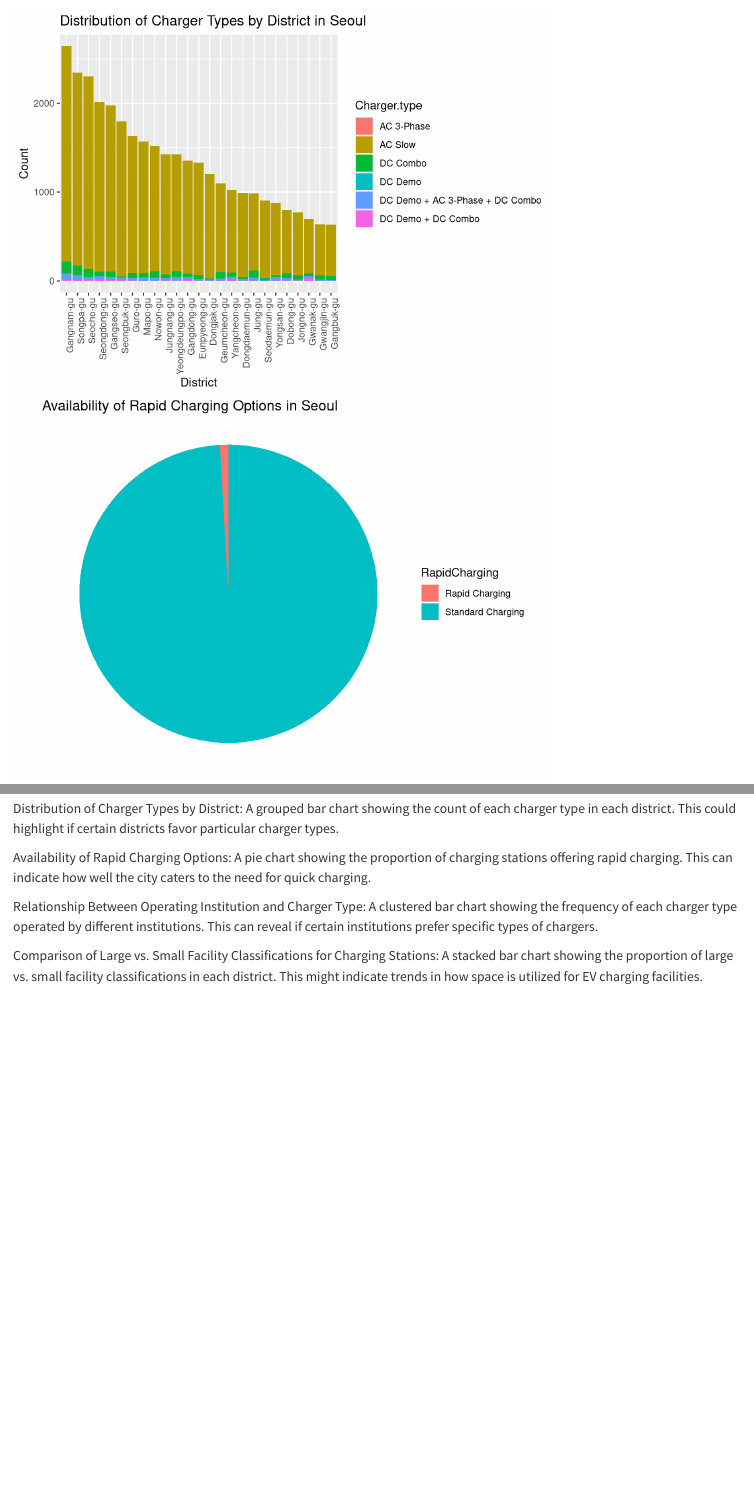
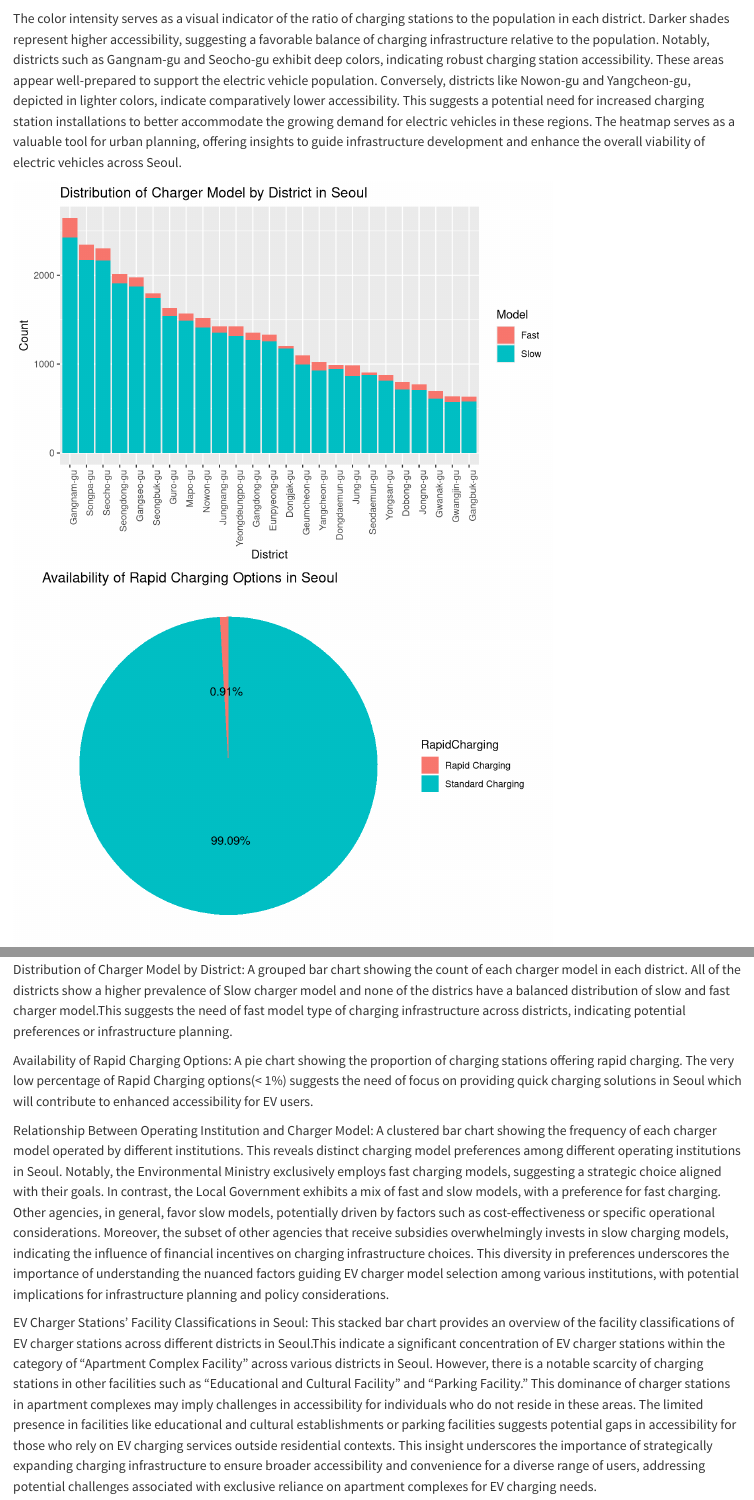
Before and after one commit to jp4474/EVChargingStations, a Quarto document (results.qmd): the page in a window 1100 px wide, from 3600 px down, and a second part further down, joined at a grey line. Rendered offline with R 4.5, knitr and Pandoc in place of Quarto, with nearby package versions; some code elsewhere in the file could not run offline.

Commit message:
change graphs add comments

````diff
--- a/results.qmd
+++ b/results.qmd
@@ -23,8 +23,9 @@ library(cartogram)
 library(gganimate)
 library(tweenr)
 library(reshape2)
+library(scales)
 
-# devtools::install_github("zabore/condsurv")
+#devtools::install_github("zabore/condsurv")
 library(condsurv)
 ```
 ## EV Charging Stations
@@ -94,12 +102,14 @@ This graph shows the number of EVs per capita, indicating how common EVs are in
 
 ```{r, echo=FALSE, warning=FALSE, message=FALSE}
 
-ggplot(df_merged, aes(x = Population, y = Charging_Stations, size = Count)) +
-  geom_point(alpha = 0.7) +
+ggplot(df_merged, aes(x = Population, y = Charging_Stations, size = Count, fill = Charging_Stations)) +
+  geom_point(alpha = 0.7, shape = 21, color = "black") +
   scale_size_continuous(name = "Number of EVs") +
+  scale_fill_viridis_c() +
   xlab("Population") +
   ylab("Number of Charging Stations") +
-  ggtitle("Charging Infrastructure vs. Population Density with EV Overlay")
+  ggtitle("Charging Infrastructure vs. Population Density with EV Overlay") +
+  scale_x_continuous(labels = comma_format())
 
 
 ```
@@ -144,48 +154,65 @@ ggplot(df_merged_polygons) +
 
 ```
 
+The color intensity serves as a visual indicator of the ratio of charging stations to the population in each district. Darker shades represent higher accessibility, suggesting a favorable balance of charging infrastructure relative to the population. Notably, districts such as Gangnam-gu and Seocho-gu exhibit deep colors, indicating robust charging station accessibility. These areas appear well-prepared to support the electric vehicle population. Conversely, districts like Nowon-gu and Yangcheon-gu, depicted in lighter colors, indicate comparatively lower accessibility. This suggests a potential need for increased charging station installations to better accommodate the growing demand for electric vehicles in these regions. The heatmap serves as a valuable tool for urban planning, offering insights to guide infrastructure development and enhance the overall viability of electric vehicles across Seoul.
 
 ```{r, echo=FALSE, warning=FALSE, message=FALSE}
 ##categotical visualizations
 
-# Visualization 1: Distribution of Charger Types by District
-ggplot(df_charging_stations, aes(x=reorder(District, District, function(x)-length(x)), fill=Charger.type)) +
+# Visualization 1: Distribution of Charger Model by District
+ggplot(df_charging_stations, aes(x=reorder(District, District, function(x)-length(x)), fill=Model)) +
   geom_bar() +
-  labs(title="Distribution of Charger Types by District in Seoul", x="District", y="Count") +
+  labs(title="Distribution of Charger Model by District in Seoul", x="District", y="Count") +
   theme(axis.text.x = element_text(angle = 90, hjust = 1))
 
-# Visualization 2: Availability of Rapid Charging Options
+# Calculate percentages and round to two decimals
 rapid_charging_data <- df_charging_stations %>%
   mutate(RapidCharging = ifelse(grepl('Rapid', Rapid.charging.amount), 'Rapid Charging', 'Standard Charging')) %>%
-  count(RapidCharging)
+  count(RapidCharging) %>%
+  mutate(percentage = round(n / sum(n) * 100, 2))
 
-ggplot(rapid_charging_data, aes(x="", y=n, fill=RapidCharging)) +
-  geom_bar(stat="identity", width=1) +
-  coord_polar(theta="y") +
-  labs(title="Availability of Rapid Charging Options in Seoul", x="", y="") +
+# Plot the pie chart with rounded percentages
+ggplot(rapid_charging_data, aes(x = "", y = n, fill = RapidCharging)) +
+  geom_bar(stat = "identity", width = 1) +
+  geom_text(aes(label = paste0(percentage, "%")), position = position_stack(vjust = 0.5)) +
+  coord_polar(theta = "y") +
+  labs(title = "Availability of Rapid Charging Options in Seoul", x = "", y = "") +
   theme_void()
 
-# Visualization 3: Relationship Between Operating Institution and Charger Type
-ggplot(df_charging_stations, aes(x=Operating.institution, fill=Charger.type)) +
-  geom_bar(position="fill") +
-  labs(title="Operating Institution vs. Charger Type in Seoul", x="Operating Institution", y="Proportion") +
+# Visualization 3: Relationship Between Operating Institution and Charger Model
+# Calculate proportions within each group
+prop_data <- df_charging_stations %>%
+  group_by(Operating.institution, Model) %>%
+  summarise(Count = n()) %>%
+  group_by(Operating.institution) %>%
+  mutate(Proportion = Count / sum(Count))
+
+# Plot the side-by-side bar chart with proportions
+ggplot(prop_data, aes(x = Operating.institution, y = Proportion, fill = Model)) +
+  geom_bar(stat = "identity", position = "dodge") +
+  labs(title = "Operating Institution vs. Charger Model in Seoul", x = "Operating Institution", y = "Proportion") +
   theme(axis.text.x = element_text(angle = 90, hjust = 1))
 
-# Visualization 4: Large vs. Small Facility Classifications
-ggplot(df_charging_stations, aes(x=District, fill=Facility.classification..large.)) +
+# change col name for the graph
+colnames(df_charging_stations)[colnames(df_charging_stations) == 'Facility.classification..large.'] <- 'Facility'
+
+# Visualization 4: EV Charger Stations' Facility Classifications in Seoul
+ggplot(df_charging_stations, aes(x=District, fill=Facility)) +
   geom_bar(position="stack") +
-  labs(title="Large vs. Small Facility Classifications in Seoul Districts", x="District", y="Count") +
+  labs(title="EV Charger Stations' Facility Classifications in Seoul", x="District", y="Count") +
   theme(axis.text.x = element_text(angle = 90, hjust = 1))
 
 
 ```
-Distribution of Charger Types by District: A grouped bar chart showing the count of each charger type in each district. This could highlight if certain districts favor particular charger types.
+Distribution of Charger Model by District: A grouped bar chart showing the count of each charger model in each district. All of the districts show a higher prevalence of Slow charger model and none of the districs have a balanced distribution of slow and fast charger model.This suggests the need of fast model type of charging infrastructure across districts, indicating potential preferences or infrastructure planning.
 
-Availability of Rapid Charging Options: A pie chart showing the proportion of charging stations offering rapid charging. This can indicate how well the city caters to the need for quick charging.
+Availability of Rapid Charging Options: A pie chart showing the proportion of charging stations offering rapid charging. The very low percentage of Rapid Charging options(< 1%) suggests the need of focus on providing quick charging solutions in Seoul which will contribute to enhanced accessibility for EV users.
 
-Relationship Between Operating Institution and Charger Type: A clustered bar chart showing the frequency of each charger type operated by different institutions. This can reveal if certain institutions prefer specific types of chargers.
+Relationship Between Operating Institution and Charger Model: A clustered bar chart showing the frequency of each charger model operated by different institutions. This reveals distinct charging model preferences among different operating institutions in Seoul. Notably, the Environmental Ministry exclusively employs fast charging models, suggesting a strategic choice aligned with their goals. In contrast, the Local Government exhibits a mix of fast and slow models, with a preference for fast charging. Other agencies, in general, favor slow models, potentially driven by factors such as cost-effectiveness or specific operational considerations. Moreover, the subset of other agencies that receive subsidies overwhelmingly invests in slow charging models, indicating the influence of financial incentives on charging infrastructure choices. This diversity in preferences underscores the importance of understanding the nuanced factors guiding EV charger model selection among various institutions, with potential implications for infrastructure planning and policy considerations.
 
-Comparison of Large vs. Small Facility Classifications for Charging Stations: A stacked bar chart showing the proportion of large vs. small facility classifications in each district. This might indicate trends in how space is utilized for EV charging facilities.
+EV Charger Stations' Facility Classifications in Seoul: This stacked bar chart provides an overview of the facility classifications of EV charger stations across different districts in Seoul.This indicate a significant concentration of EV charger stations within the category of "Apartment Complex Facility" across various districts in Seoul. However, there is a notable scarcity of charging stations in other facilities such as "Educational and Cultural Facility" and "Parking Facility." This dominance of charger stations in apartment complexes may imply challenges in accessibility for individuals who do not reside in these areas. The limited presence in facilities like educational and cultural establishments or parking facilities suggests potential gaps in accessibility for those who rely on EV charging services outside residential contexts. This insight underscores the importance of strategically expanding charging infrastructure to ensure broader accessibility and convenience for a diverse range of users, addressing potential challenges associated with exclusive reliance on apartment complexes for EV charging needs.
+
+
 
 ## Gas Station
 ```{r, echo=FALSE, warning=FALSE,message=FALSE}
````
Also changed, not shown: results.qmd (17 more changed lines), 1 other file.
